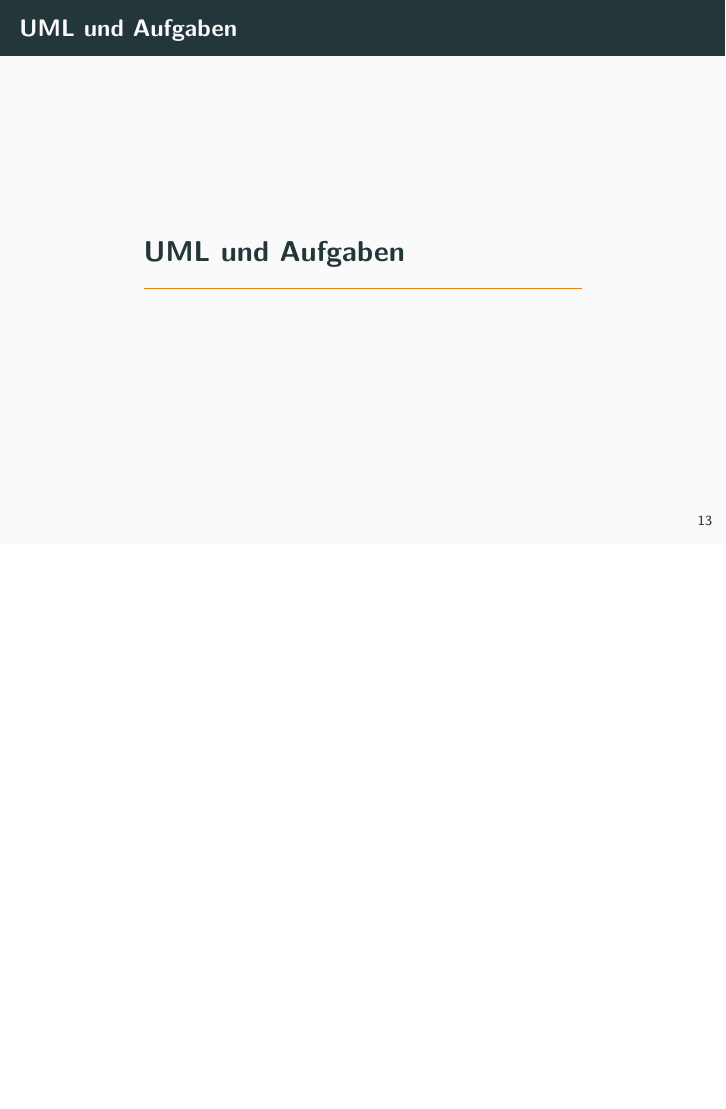
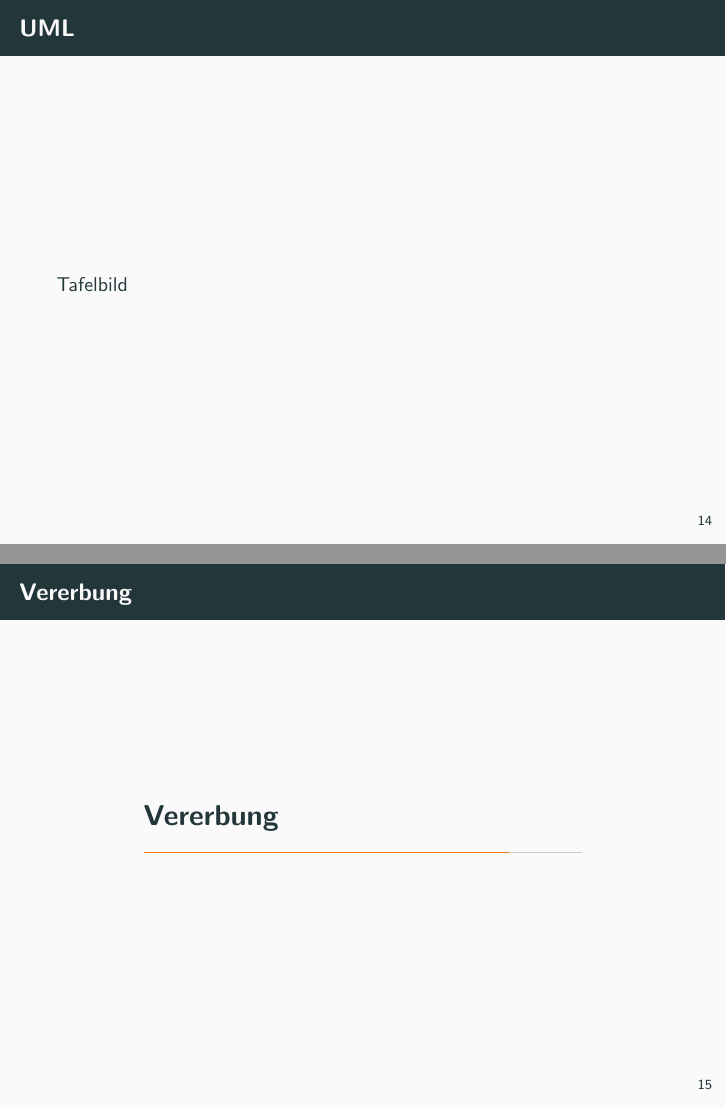
Before and after one commit to FlorianPix/tut_swt_19, LaTeX slides (Folien/2 - Vererbung und UML.tex): page 13 of 13 before the commit and pages 14 and 15 of 18 after it, the two joined at a grey line, the shorter picture padded with empty space. Compiled offline with pdfLaTeX.

Commit message:
added inheritance slides

```diff
--- a/Folien/2 - Vererbung und UML.tex
+++ b/Folien/2 - Vererbung und UML.tex
@@ -195,5 +195,16 @@
     \textcolor{mymauve}{\textbf{\href{https://docs.oracle.com/javase/tutorial/deployment/jar/modman.html}{Siehe Java Doc}\\}}
 \end{frame}
 
-\begin{frame}[fragile]{UML und Aufgaben}
-    \section{UML und Aufgaben}
+\begin{frame}[fragile]{UML}
+    \section{UML}
+\end{frame}
+
+\begin{frame}[fragile]{UML}
+     Tafelbild
+\end{frame}
+
+\begin{frame}[fragile]{Vererbung}
+    \section{Vererbung}
+\end{frame}
+
+\begin{frame}[fragile]{Vererbung}
```
Also changed, not shown: Folien/2 - Vererbung und UML.pdf, Folien/2 - Vererbung und UML.tex (21 more changed lines).
